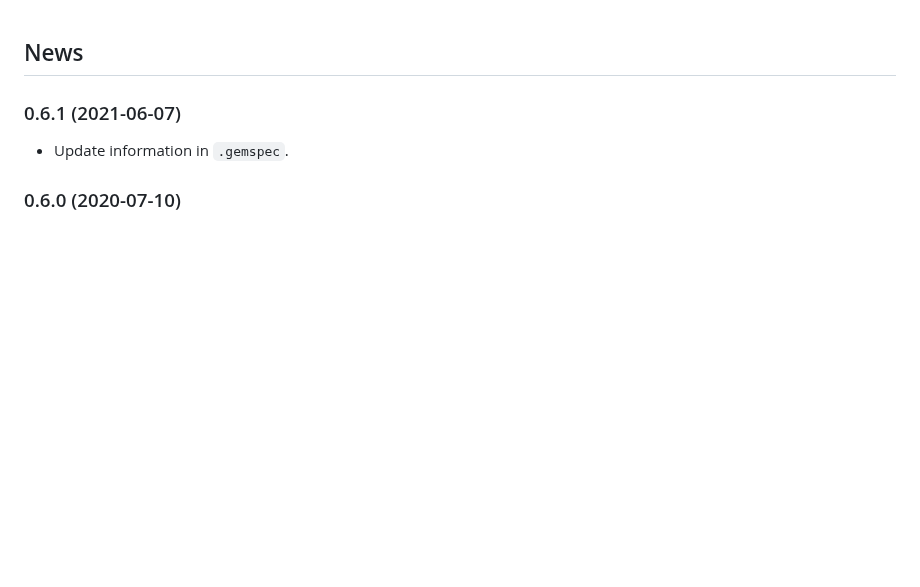
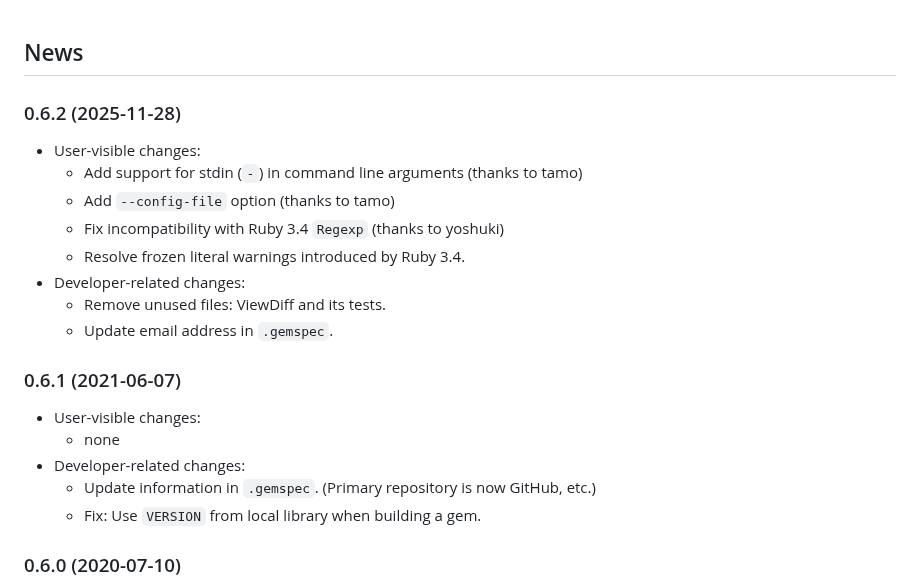
Before and after one commit to hisashim/docdiff, a Markdown page: news.md, the part around the change. GitHub-like rendering; blank space fills up the shorter version.

Commit message:
Update news for 0.6.1 and 0.6.2

```diff
--- a/news.md
+++ b/news.md
@@ -1,8 +1,23 @@
 ## News
+
+### 0.6.2 (2025-11-28)
+
+* User-visible changes:
+  - Add support for stdin (`-`) in command line arguments (thanks to tamo)
+  - Add `--config-file` option (thanks to tamo)
+  - Fix incompatibility with Ruby 3.4 `Regexp` (thanks to yoshuki)
+  - Resolve frozen literal warnings introduced by Ruby 3.4.
+* Developer-related changes:
+  - Remove unused files: ViewDiff and its tests.
+  - Update email address in `.gemspec`.
 
 ### 0.6.1 (2021-06-07)
 
-* Update information in `.gemspec`.
+* User-visible changes:
+  - none
+* Developer-related changes:
+  - Update information in `.gemspec`. (Primary repository is now GitHub, etc.)
+  - Fix: Use `VERSION` from local library when building a gem.
 
 ### 0.6.0 (2020-07-10)
 
```
